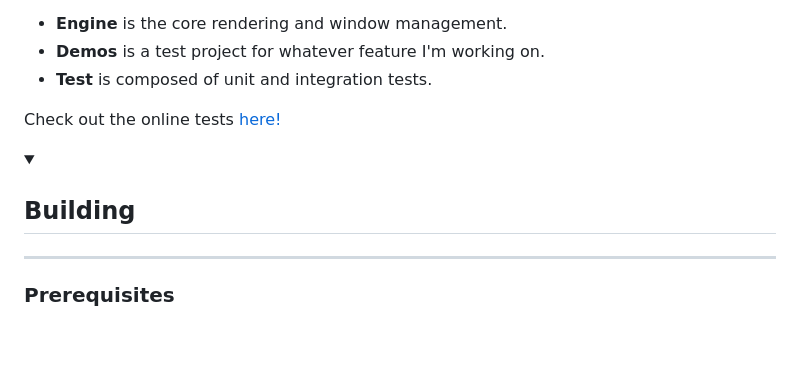
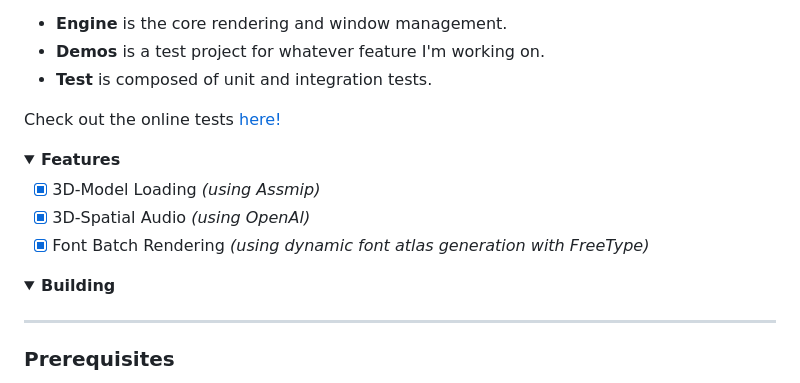
Before and after one commit to WillisMedwell/Graphics, a Markdown page: README.md, the part around one of its changes. Drawn GitHub-style; folded sections open; blank space fills up the shorter version.

```diff
--- a/README.md
+++ b/README.md
@@ -6,7 +6,15 @@ An experimental project exploring a range of tools, techniques, and topics relat
 
 Check out the online tests [here!](https://willismedwell.github.io/Graphics)
 
-<details><summary><h2>Building</h2></summary>
+<details><summary><b>Features</b></summary>
+
+- [x] 3D-Model Loading _(using Assmip)_
+- [x] 3D-Spatial Audio _(using OpenAl)_
+- [x] Font Batch Rendering _(using dynamic font atlas generation with FreeType)_
+
+</details>
+
+<details><summary><b>Building</b></summary>
 
 ---
 
```
Also changed, not shown: other parts of README.md (+2 -1 lines).
